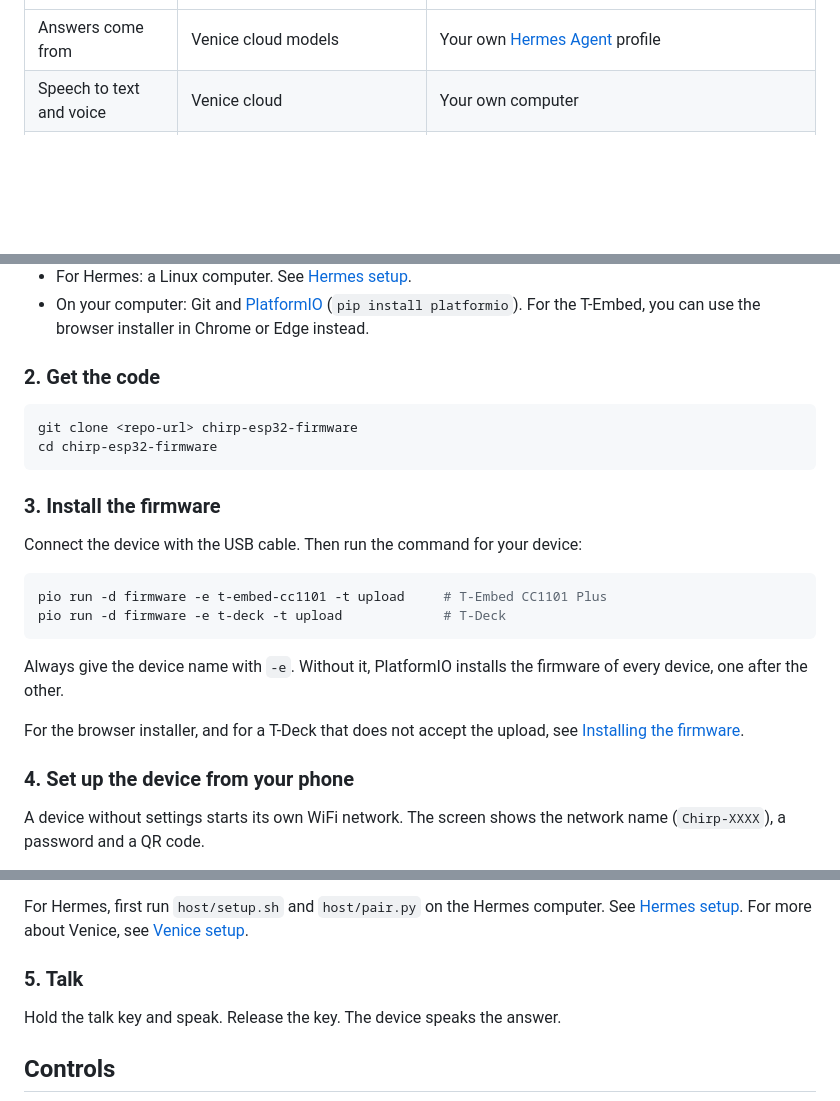
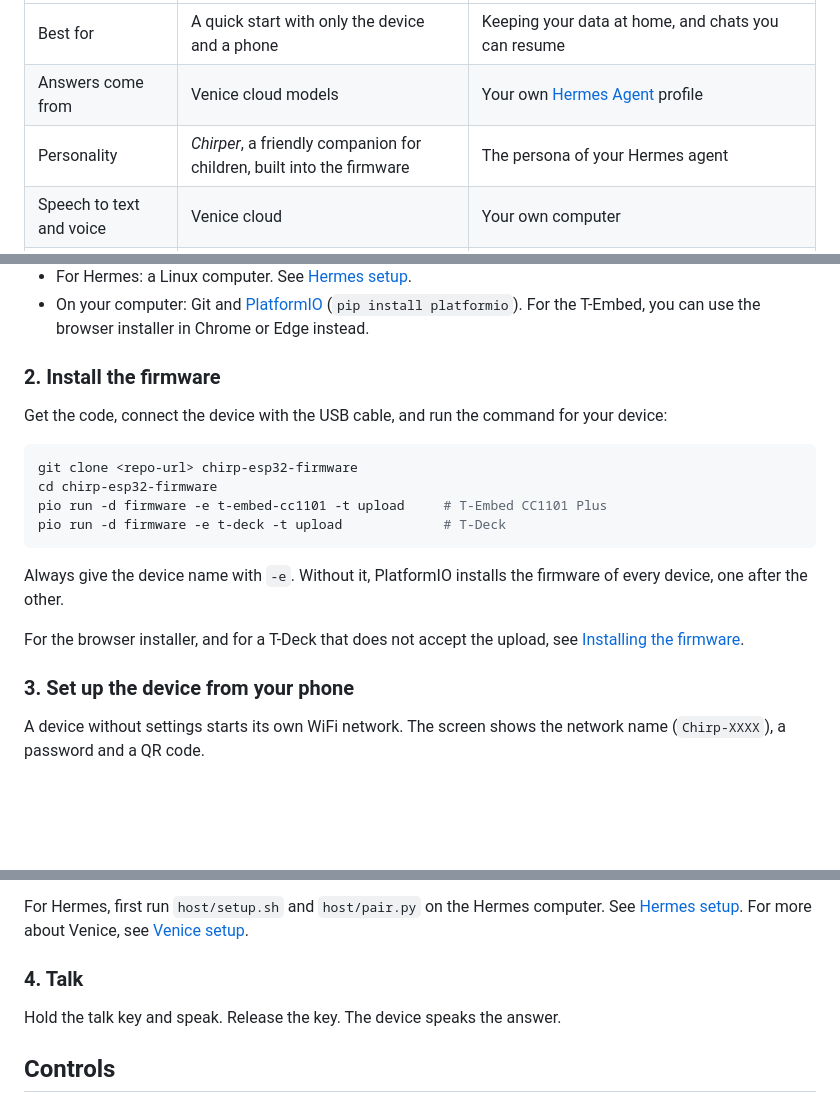
Before and after one commit to subimage-labs/chirp-esp32-firmware, a Markdown page: README.md, 3 parts joined by grey strips. Rendered like a GitHub page; blank space fills up the shorter version.

````diff
--- a/README.md
+++ b/README.md
@@ -23,5 +52,7 @@ characters, the Chirpers, show what the agent does.
 |---|---|---|
+| Best for | A quick start with only the device and a phone | Keeping your data at home, and chats you can resume |
 | Answers come from | Venice cloud models | Your own [Hermes Agent](https://hermes-agent.nousresearch.com/docs/getting-started/installation) profile |
+| Personality | *Chirper*, a friendly companion for children, built into the firmware | The persona of your Hermes agent |
 | Speech to text and voice | Venice cloud | Your own computer |
 | You need | A Venice account with API credit, and an API key | A Linux computer on the same WiFi that runs Hermes and the chirp speech server |
 | Cost | Venice charges credit for each answer | The cost of your Hermes model provider. Speech is free. |
@@ -42,18 +74,14 @@ characters, the Chirpers, show what the agent does.
   (`pip install platformio`). For the T-Embed, you can use the browser
   installer in Chrome or Edge instead.
 
-### 2. Get the code
+### 2. Install the firmware
+
+Get the code, connect the device with the USB cable, and run the command for
+your device:
 
 ```sh
 git clone <repo-url> chirp-esp32-firmware
 cd chirp-esp32-firmware
-```
-
-### 3. Install the firmware
-
-Connect the device with the USB cable. Then run the command for your device:
-
-```sh
 pio run -d firmware -e t-embed-cc1101 -t upload     # T-Embed CC1101 Plus
 pio run -d firmware -e t-deck -t upload             # T-Deck
 ```
@@ -64,7 +92,7 @@ firmware of every device, one after the other.
 For the browser installer, and for a T-Deck that does not accept the upload,
 see [Installing the firmware](docs/flashing.md).
 
-### 4. Set up the device from your phone
+### 3. Set up the device from your phone
 
 A device without settings starts its own WiFi network. The screen shows the
 network name (`Chirp-XXXX`), a password and a QR code.
@@ -84,7 +112,7 @@ For Hermes, first run `host/setup.sh` and `host/pair.py` on the Hermes
 computer. See [Hermes setup](docs/setup-hermes.md). For more about Venice, see
 [Venice setup](docs/setup-venice.md).
 
-### 5. Talk
+### 4. Talk
 
 Hold the talk key and speak. Release the key. The device speaks the answer.
 
````
Also changed, not shown: other parts of README.md (+45 -15 lines), docs/development.md (+2 -2 lines), docs/media/chirper-listening.gif (added), docs/media/chirper-pleased.gif (added), docs/media/chirper-speaking.gif (added), docs/media/chirper-thinking.gif (added), docs/media/chirpers.png (added), docs/media/themes.png (added).
